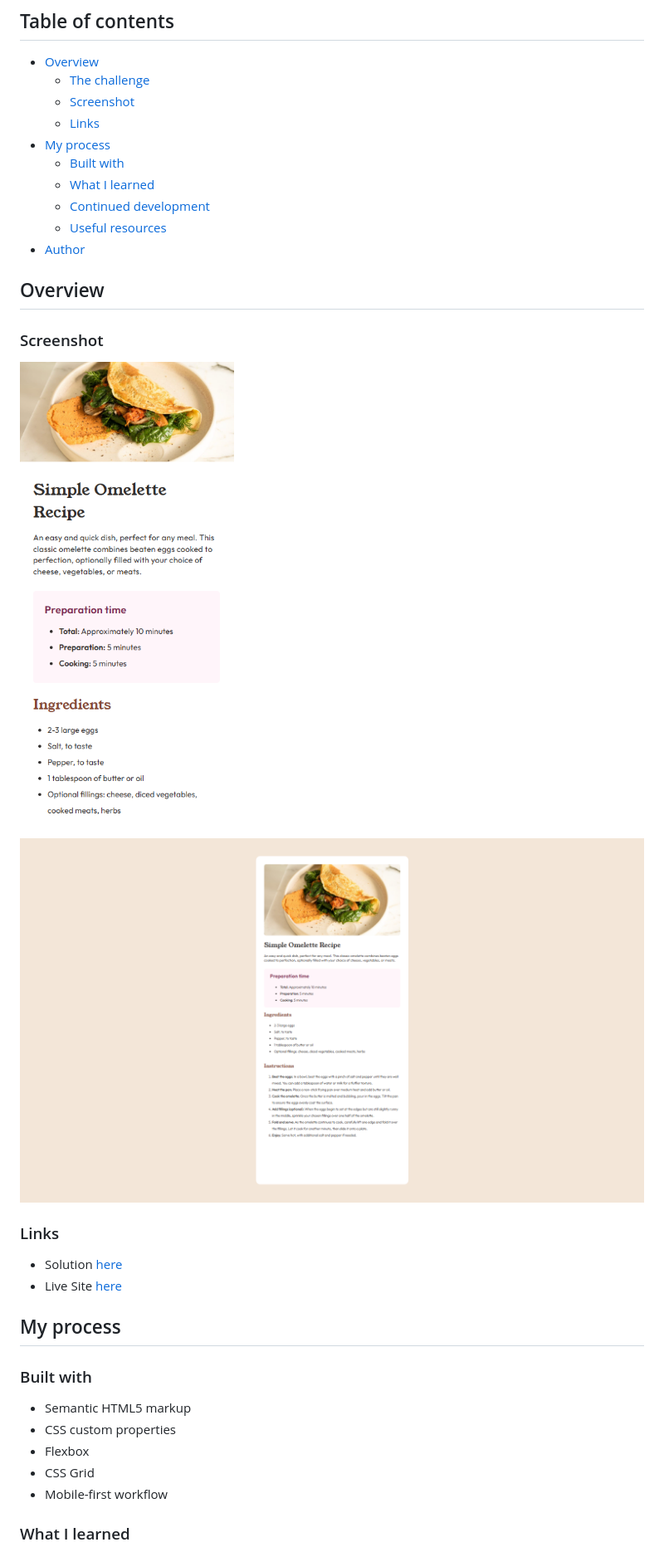
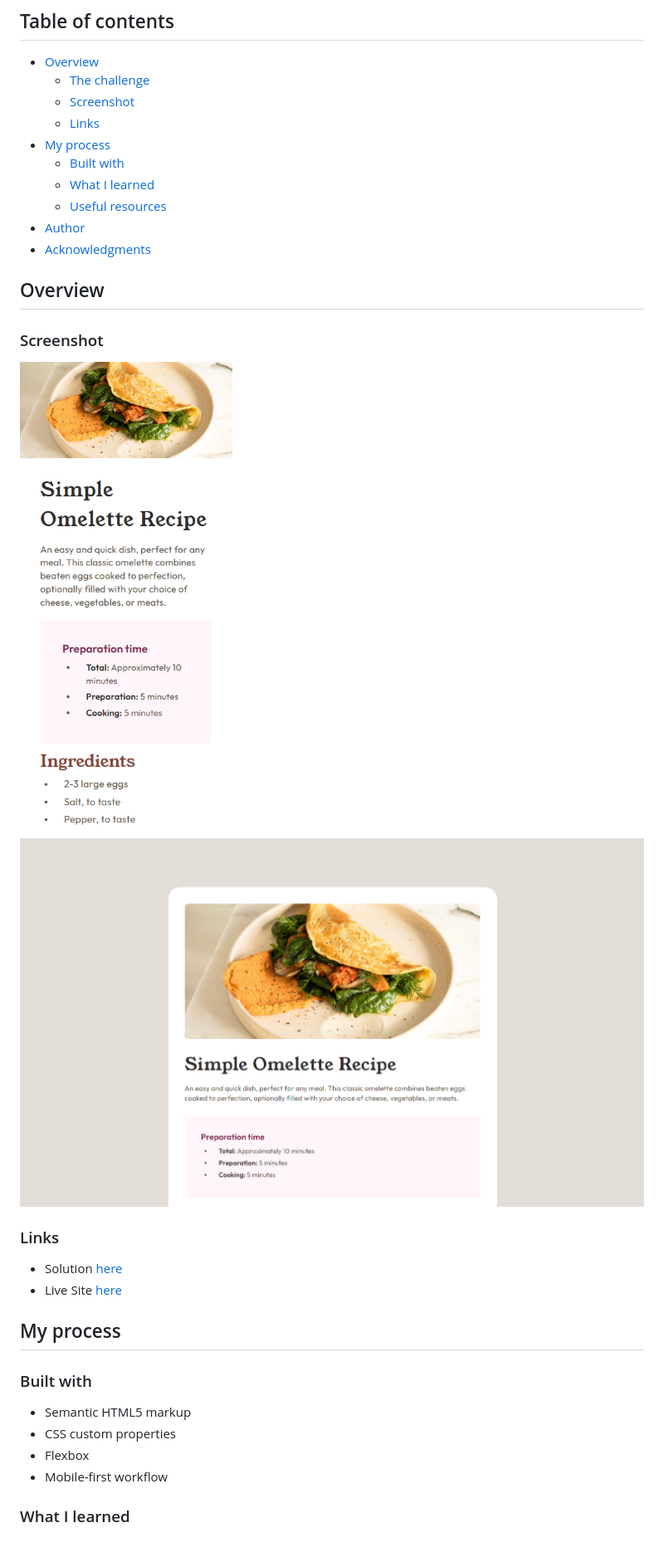
Before and after one commit to odunlemi/recipe-page, a Markdown page: README.md, the part around the change printed below. Shown: that part at 83% size. Drawn GitHub-style; pictures changed too: assets/images/desktop_screenshot.png, assets/images/mobile_screenshot.png.

```diff
--- a/README.md
+++ b/README.md
@@ -11,10 +11,9 @@ This is a solution to the [Recipe page challenge on Frontend Mentor](https://www
 - [My process](#my-process)
   - [Built with](#built-with)
   - [What I learned](#what-i-learned)
-  - [Continued development](#continued-development)
   - [Useful resources](#useful-resources)
 - [Author](#author)
-<!-- - [Acknowledgments](#acknowledgments) -->
+- [Acknowledgments](#acknowledgments)
 
 ## Overview
 ### Screenshot
@@ -35,7 +34,6 @@ This is a solution to the [Recipe page challenge on Frontend Mentor](https://www
 - Semantic HTML5 markup
 - CSS custom properties
 - Flexbox
-- CSS Grid
 - Mobile-first workflow
 
 ### What I learned
```
Also changed, not shown: other parts of README.md (+92 -14 lines), 2 other files.
